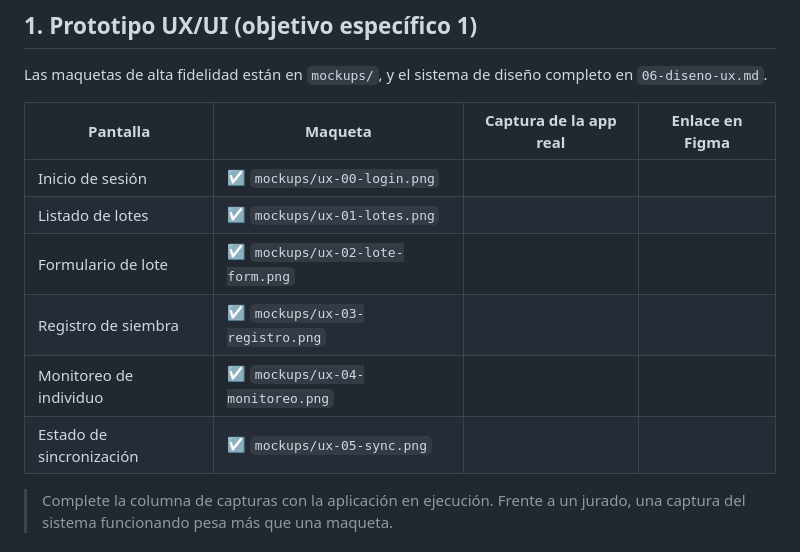
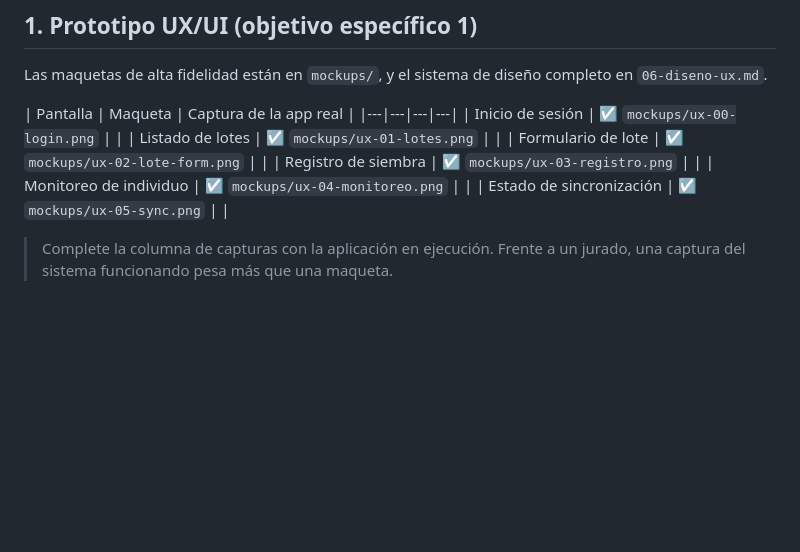
Before and after one commit to Kepler2412/retono-app, a Markdown page: docs/04-evidencias.md, the part around the change. Rendered like a GitHub page; blank space fills up the shorter version.

Commit message:
se modifica documentación

```diff
--- a/docs/04-evidencias.md
+++ b/docs/04-evidencias.md
@@ -8,14 +8,14 @@
 
 Las maquetas de alta fidelidad están en `mockups/`, y el sistema de diseño completo en `06-diseno-ux.md`.
 
-| Pantalla | Maqueta | Captura de la app real | Enlace en Figma |
+| Pantalla | Maqueta | Captura de la app real |
 |---|---|---|---|
-| Inicio de sesión | ☑ `mockups/ux-00-login.png` | | |
-| Listado de lotes | ☑ `mockups/ux-01-lotes.png` | | |
-| Formulario de lote | ☑ `mockups/ux-02-lote-form.png` | | |
-| Registro de siembra | ☑ `mockups/ux-03-registro.png` | | |
-| Monitoreo de individuo | ☑ `mockups/ux-04-monitoreo.png` | | |
-| Estado de sincronización | ☑ `mockups/ux-05-sync.png` | | |
+| Inicio de sesión | ☑ `mockups/ux-00-login.png` | |
+| Listado de lotes | ☑ `mockups/ux-01-lotes.png` | |
+| Formulario de lote | ☑ `mockups/ux-02-lote-form.png` | |
+| Registro de siembra | ☑ `mockups/ux-03-registro.png` | |
+| Monitoreo de individuo | ☑ `mockups/ux-04-monitoreo.png` | |
+| Estado de sincronización | ☑ `mockups/ux-05-sync.png` | |
 
 > Complete la columna de capturas con la aplicación en ejecución. Frente a un jurado, una captura del sistema funcionando pesa más que una maqueta.
 
```
